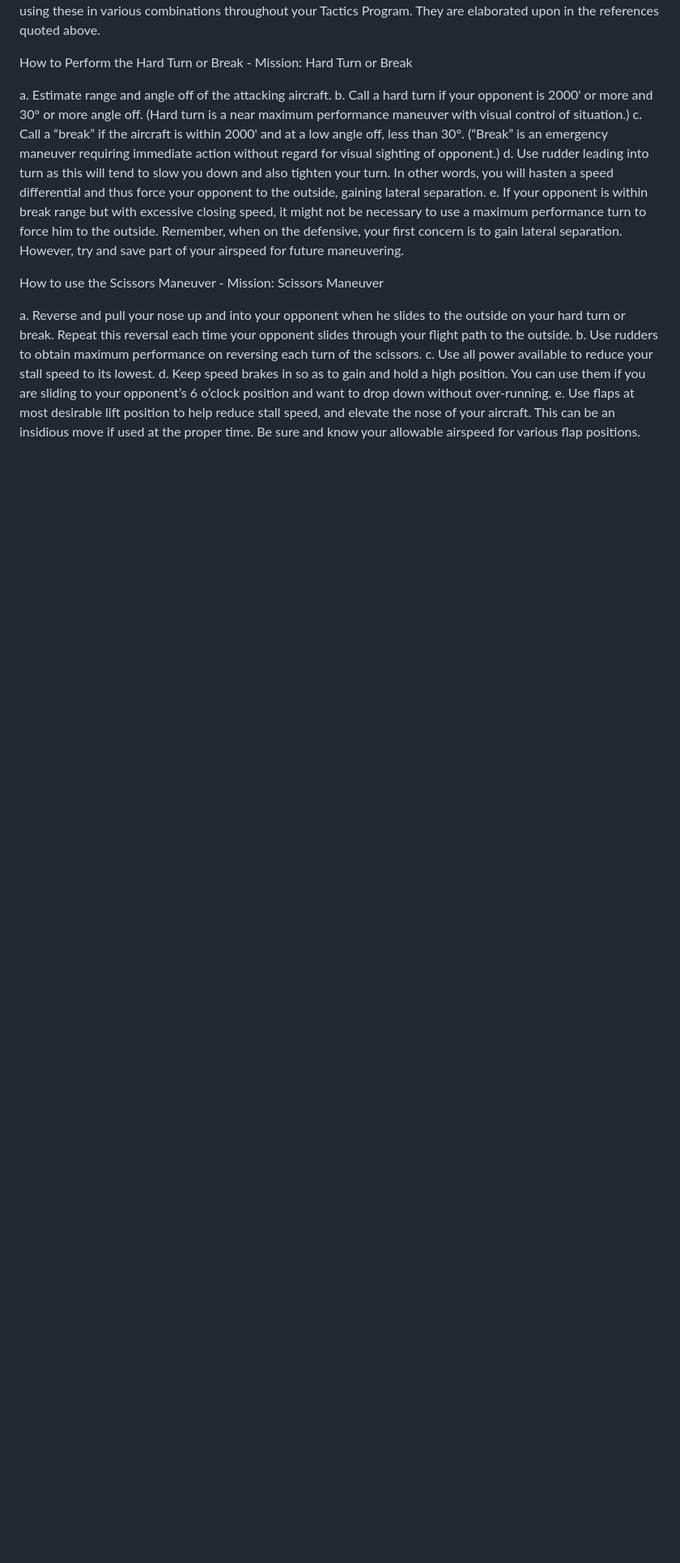
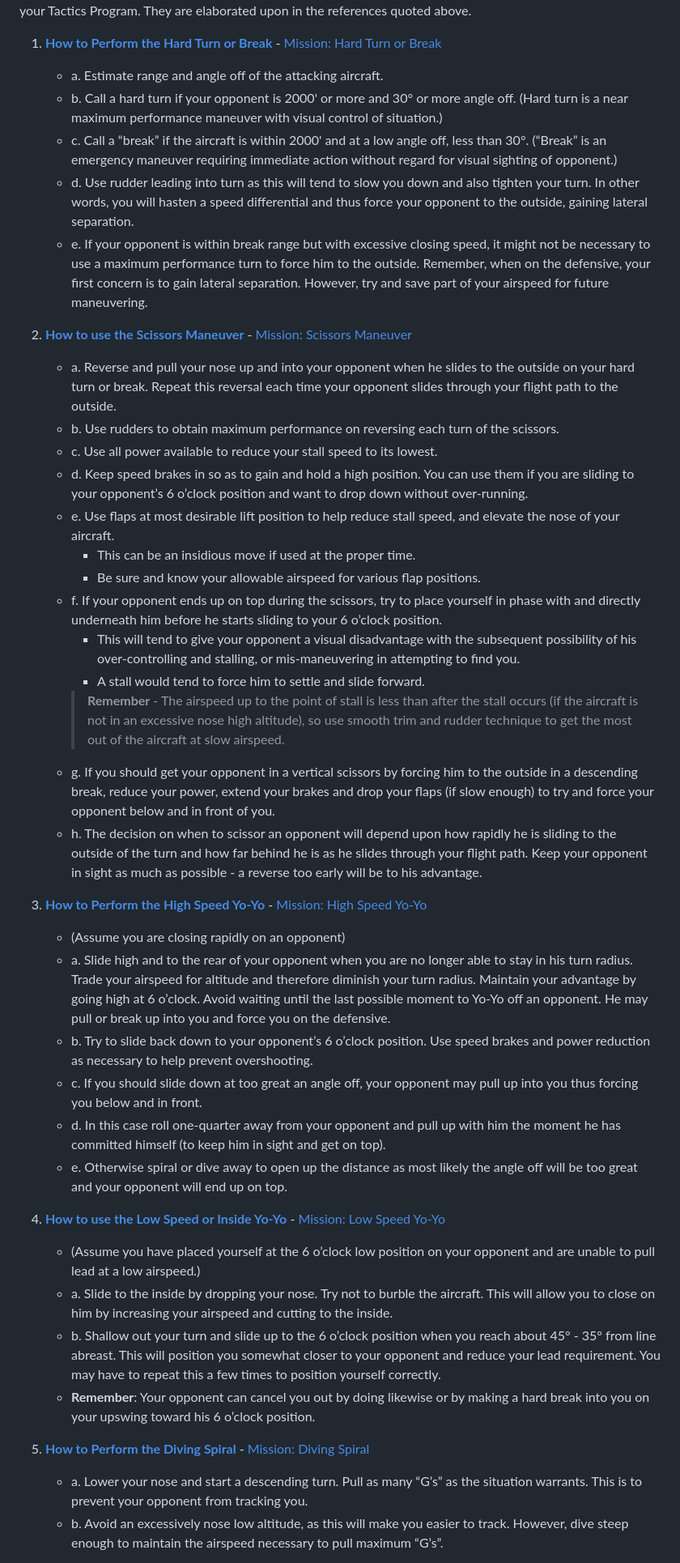
Before and after one commit to IsidoreLands/FighterTraining, a Markdown page: Works of John Boyd/A Proposed Plan for Fighter vs Fighter Training/fighter_vs_fighter_training.md, the part around one of its changes. Shown at 81% size. Drawn GitHub-style; blank space fills up the shorter version.

```diff
--- a/Works of John Boyd/A Proposed Plan for Fighter vs Fighter Training/fighter_vs_fighter_training.md
+++ b/Works of John Boyd/A Proposed Plan for Fighter vs Fighter Training/fighter_vs_fighter_training.md
@@ -61,21 +47,42 @@ III. Basic FvF Maneuvers
 The following maneuvers are basic to FvF training. You will be using these in various combinations throughout your Tactics Program. They are elaborated upon in the references quoted above.
 
-How to Perform the Hard Turn or Break - Mission: Hard Turn or Break
+1. **[How to Perform the Hard Turn or Break](Hard_Turn_or_Break.txt)** - [Mission: Hard Turn or Break](Mission_Hard_Turn_or_Break.html)
+   - a. Estimate range and angle off of the attacking aircraft.
+   - b. Call a hard turn if your opponent is 2000' or more and 30° or more angle off. (Hard turn is a near maximum performance maneuver with visual control of situation.)
+   - c. Call a “break” if the aircraft is within 2000' and at a low angle off, less than 30°. (“Break” is an emergency maneuver requiring immediate action without regard for visual sighting of opponent.)
+   - d. Use rudder leading into turn as this will tend to slow you down and also tighten your turn. In other words, you will hasten a speed differential and thus force your opponent to the outside, gaining lateral separation.
+   - e. If your opponent is within break range but with excessive closing speed, it might not be necessary to use a maximum performance turn to force him to the outside. Remember, when on the defensive, your first concern is to gain lateral separation. However, try and save part of your airspeed for future maneuvering.
 
-a. Estimate range and angle off of the attacking aircraft.
-b. Call a hard turn if your opponent is 2000' or more and 30° or more angle off. (Hard turn is a near maximum performance maneuver with visual control of situation.)
-c. Call a “break” if the aircraft is within 2000' and at a low angle off, less than 30°. (“Break” is an emergency maneuver requiring immediate action without regard for visual sighting of opponent.)
-d. Use rudder leading into turn as this will tend to slow you down and also tighten your turn. In other words, you will hasten a speed differential and thus force your opponent to the outside, gaining lateral separation.
-e. If your opponent is within break range but with excessive closing speed, it might not be necessary to use a maximum performance turn to force him to the outside. Remember, when on the defensive, your first concern is to gain lateral separation. However, try and save part of your airspeed for future maneuvering.
+2. **[How to use the Scissors Maneuver](Scissors_Maneuver.txt)** - [Mission: Scissors Maneuver](Mission_Scissors_Maneuver.html)
+   - a. Reverse and pull your nose up and into your opponent when he slides to the outside on your hard turn or break. Repeat this reversal each time your opponent slides through your flight path to the outside.
+   - b. Use rudders to obtain maximum performance on reversing each turn of the scissors.
+   - c. Use all power available to reduce your stall speed to its lowest.
+   - d. Keep speed brakes in so as to gain and hold a high position. You can use them if you are sliding to your opponent’s 6 o’clock position and want to drop down without over-running.
+   - e. Use flaps at most desirable lift position to help reduce stall speed, and elevate the nose of your aircraft.
+     - This can be an insidious move if used at the proper time.
+     - Be sure and know your allowable airspeed for various flap positions.
+   - f. If your opponent ends up on top during the scissors, try to place yourself in phase with and directly underneath him before he starts sliding to your 6 o’clock position.
+     - This will tend to give your opponent a visual disadvantage with the subsequent possibility of his over-controlling and stalling, or mis-maneuvering in attempting to find you.
+     - A stall would tend to force him to settle and slide forward.
+     > **Remember** - The airspeed up to the point of stall is less than after the stall occurs (if the aircraft is not in an excessive nose high altitude), so use smooth trim and rudder technique to get the most out of the aircraft at slow airspeed.
+   - g. If you should get your opponent in a vertical scissors by forcing him to the outside in a descending break, reduce your power, extend your brakes and drop your flaps (if slow enough) to try and force your opponent below and in front of you.
+   - h. The decision on when to scissor an opponent will depend upon how rapidly he is sliding to the outside of the turn and how far behind he is as he slides through your flight path. Keep your opponent in sight as much as possible - a reverse too early will be to his advantage.
 
+3. **[How to Perform the High Speed Yo-Yo](High_Speed_Yo-Yo.txt)** - [Mission: High Speed Yo-Yo](Mission_High_Speed_Yo-Yo.html)
+   - (Assume you are closing rapidly on an opponent)
+   - a. Slide high and to the rear of your opponent when you are no longer able to stay in his turn radius. Trade your airspeed for altitude and therefore diminish your turn radius. Maintain your advantage by going high at 6 o’clock. Avoid waiting until the last possible moment to Yo-Yo off an opponent. He may pull or break up into you and force you on the defensive.
+   - b. Try to slide back down to your opponent’s 6 o’clock position. Use speed brakes and power reduction as necessary to help prevent overshooting.
+   - c. If you should slide down at too great an angle off, your opponent may pull up into you thus forcing you below and in front.
+   - d. In this case roll one-quarter away from your opponent and pull up with him the moment he has committed himself (to keep him in sight and get on top).
+   - e. Otherwise spiral or dive away to open up the distance as most likely the angle off will be too great and your opponent will end up on top.
 
-How to use the Scissors Maneuver - Mission: Scissors Maneuver
+4. **[How to use the Low Speed or Inside Yo-Yo](Low_Speed_Yo-Yo.txt)** - [Mission: Low Speed Yo-Yo](Mission_Low_Speed_Yo-Yo.html)
+   - (Assume you have placed yourself at the 6 o’clock low position on your opponent and are unable to pull lead at a low airspeed.)
+   - a. Slide to the inside by dropping your nose. Try not to burble the aircraft. This will allow you to close on him by increasing your airspeed and cutting to the inside.
+   - b. Shallow out your turn and slide up to the 6 o’clock position when you reach about 45° - 35° from line abreast. This will position you somewhat closer to your opponent and reduce your lead requirement. You may have to repeat this a few times to position yourself correctly.
+   - **Remember**: Your opponent can cancel you out by doing likewise or by making a hard break into you on your upswing toward his 6 o’clock position.
 
-a. Reverse and pull your nose up and into your opponent when he slides to the outside on your hard turn or break. Repeat this reversal each time your opponent slides through your flight path to the outside.
-b. Use rudders to obtain maximum performance on reversing each turn of the scissors.
-c. Use all power available to reduce your stall speed to its lowest.
-d. Keep speed brakes in so as to gain and hold a high position. You can use them if you are sliding to your opponent’s 6 o’clock position and want to drop down without over-running.
-e. Use flaps at most desirable lift position to help reduce stall speed, and elevate the nose of your aircraft.
-This can be an insidious move if used at the proper time.
-Be sure and know your allowable airspeed for various flap positions.
+5. **[How to Perform the Diving Spiral](Diving_Spiral.txt)** - [Mission: Diving Spiral](Mission_Diving_Spiral.html)
+   - a. Lower your nose and start a descending turn. Pull as many “G’s” as the situation warrants. This is to prevent your opponent from tracking you.
+   - b. Avoid an excessively nose low altitude, as this will make you easier to track. However, dive steep enough to maintain the airspeed necessary to pull maximum “G’s”.
 
```
Also changed, not shown: other parts of Works of John Boyd/A Proposed Plan for Fighter vs Fighter Training/fighter_vs_fighter_training.md (+56 -114 lines).
